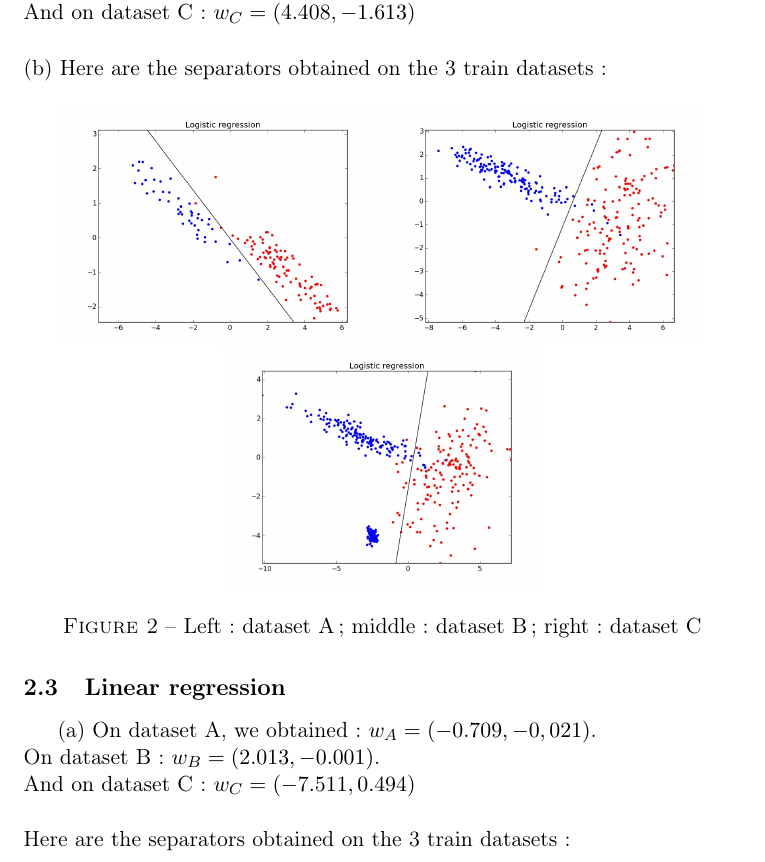
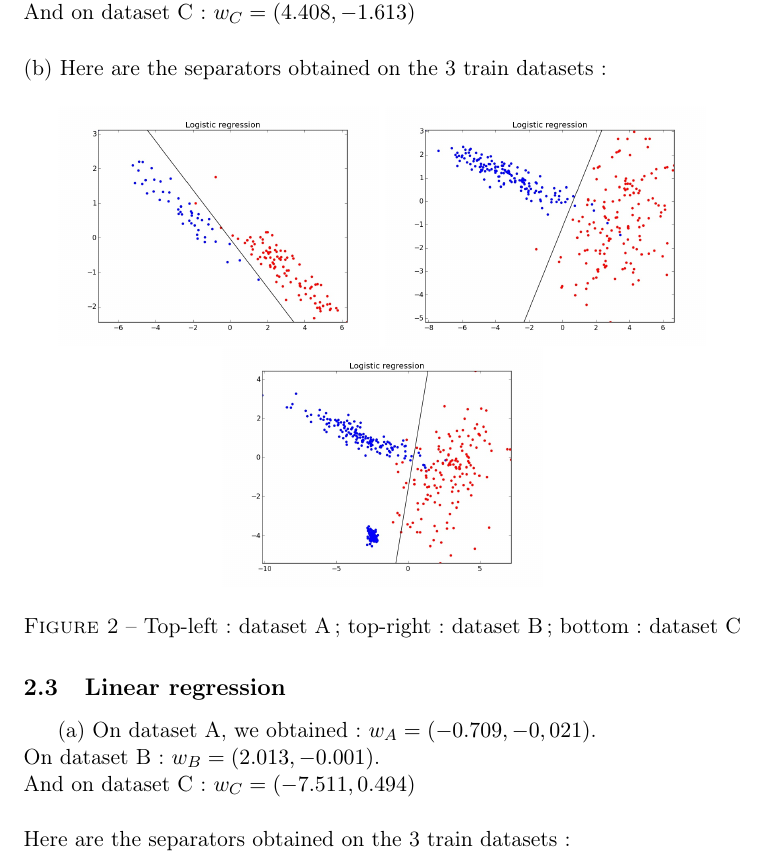
Before and after one commit to Nick-Ol/Probabilistic-Graphical-Models, a LaTeX document (TP1/Report.tex): part of page 5 of 7, cut so that both start at the same text. Compiled offline with pdfLaTeX.

Commit message:
Captions

```diff
--- a/TP1/Report.tex
+++ b/TP1/Report.tex
@@ -111,7 +111,7 @@ $b = (\mu_1^{T} \Sigma^{-1} \mu_1 + \mu_0^{T} \Sigma^{-1} \mu_0)/2$ we find the
 \noindent\includegraphics[scale=0.2]{images/logistic_A.jpeg}
 \noindent\includegraphics[scale=0.2]{images/logistic_B.jpeg}
 \noindent\includegraphics[scale=0.2]{images/logistic_C.jpeg}
-\caption{Left: dataset A; middle: dataset B; right: dataset C}
+\caption{Top-left: dataset A; top-right: dataset B; bottom: dataset C}
 \end{figure}
 
 \subsection{Linear regression}
```
